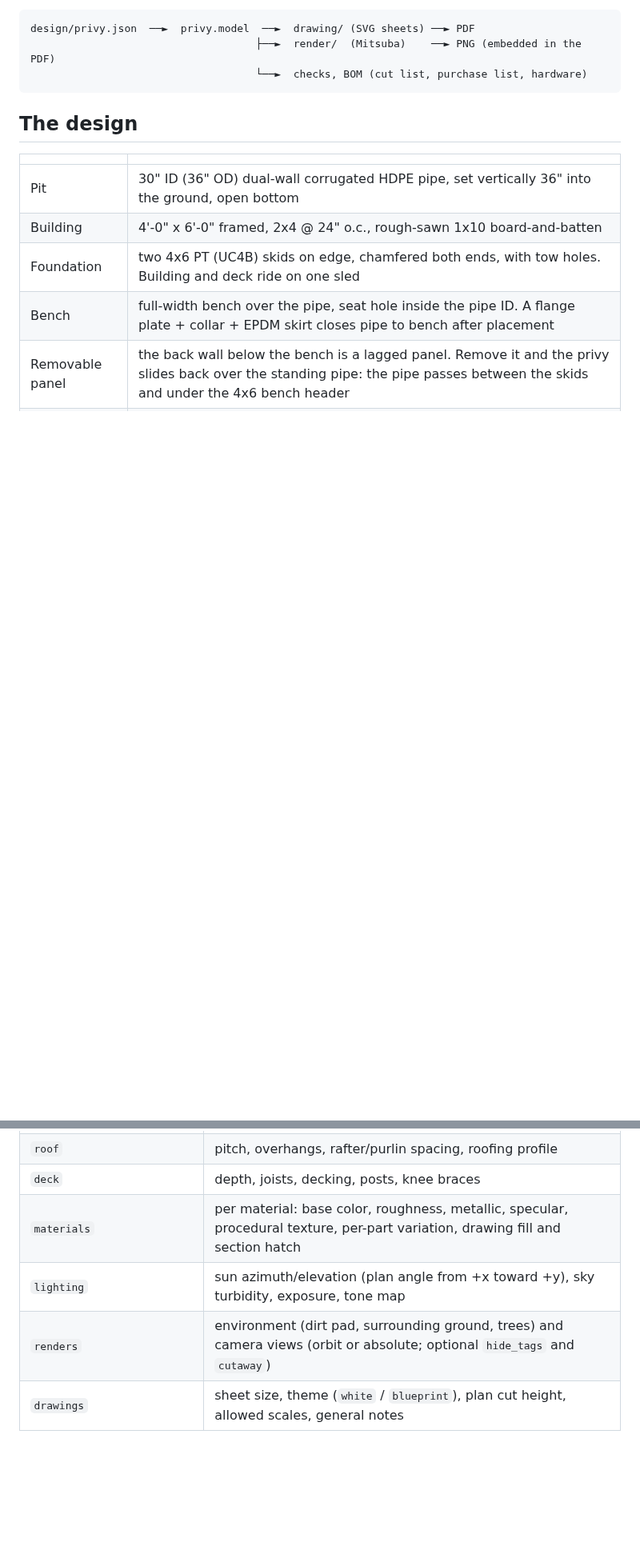
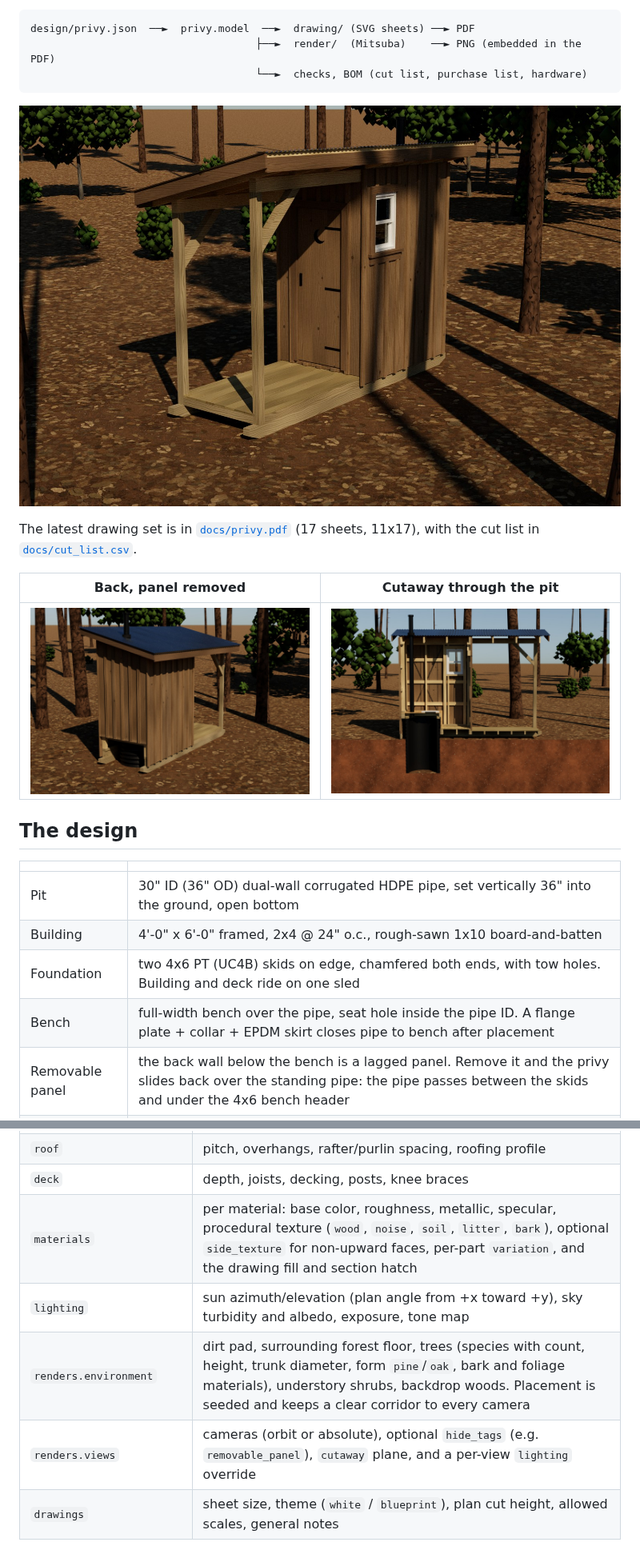
Before and after one commit to joshpearce/privy, a Markdown page: README.md, 2 parts joined by grey strips. Shown at 80% size. Rendered like a GitHub page; pictures changed too: docs/renders/cutaway.jpg (added), docs/renders/hero.jpg (added), docs/renders/rear.jpg (added); blank space fills up the shorter version.

````diff
--- a/README.md
+++ b/README.md
@@ -14,6 +14,15 @@ design/privy.json  ──►  privy.model  ──►  drawing/ (SVG sheets) ─
                                     ├──►  render/  (Mitsuba)    ──► PNG (embedded in the PDF)
                                     └──►  checks, BOM (cut list, purchase list, hardware)
 ```
+
+![Deck and window side](docs/renders/hero.jpg)
+
+The latest drawing set is in [`docs/privy.pdf`](docs/privy.pdf) (17 sheets, 11x17), with the cut list in
+[`docs/cut_list.csv`](docs/cut_list.csv).
+
+| Back, panel removed | Cutaway through the pit |
+|---|---|
+| ![rear](docs/renders/rear.jpg) | ![cutaway](docs/renders/cutaway.jpg) |
 
 ## The design
 
@@ -57,9 +66,10 @@ the high side, and z points up with z = 0 at grade.
 | `bench`, `removable_panel`, `door`, `window` | heights, hole setback, seat, rough openings, hardware text |
 | `roof` | pitch, overhangs, rafter/purlin spacing, roofing profile |
 | `deck` | depth, joists, decking, posts, knee braces |
-| `materials` | per material: base color, roughness, metallic, specular, procedural texture, per-part variation, drawing fill and section hatch |
-| `lighting` | sun azimuth/elevation (plan angle from +x toward +y), sky turbidity, exposure, tone map |
-| `renders` | environment (dirt pad, surrounding ground, trees) and camera views (orbit or absolute; optional `hide_tags` and `cutaway`) |
+| `materials` | per material: base color, roughness, metallic, specular, procedural texture (`wood`, `noise`, `soil`, `litter`, `bark`), optional `side_texture` for non-upward faces, per-part `variation`, and the drawing fill and section hatch |
+| `lighting` | sun azimuth/elevation (plan angle from +x toward +y), sky turbidity and albedo, exposure, tone map |
+| `renders.environment` | dirt pad, surrounding forest floor, trees (species with count, height, trunk diameter, form `pine`/`oak`, bark and foliage materials), understory shrubs, backdrop woods. Placement is seeded and keeps a clear corridor to every camera |
+| `renders.views` | cameras (orbit or absolute), optional `hide_tags` (e.g. `removable_panel`), `cutaway` plane, and a per-view `lighting` override |
 | `drawings` | sheet size, theme (`white` / `blueprint`), plan cut height, allowed scales, general notes |
 
 The schema is in `schema/privy.schema.json` and is validated on every build. Derived geometry is computed, not
````
Also changed, not shown: other parts of README.md (+2 -2 lines), 5 other files.
